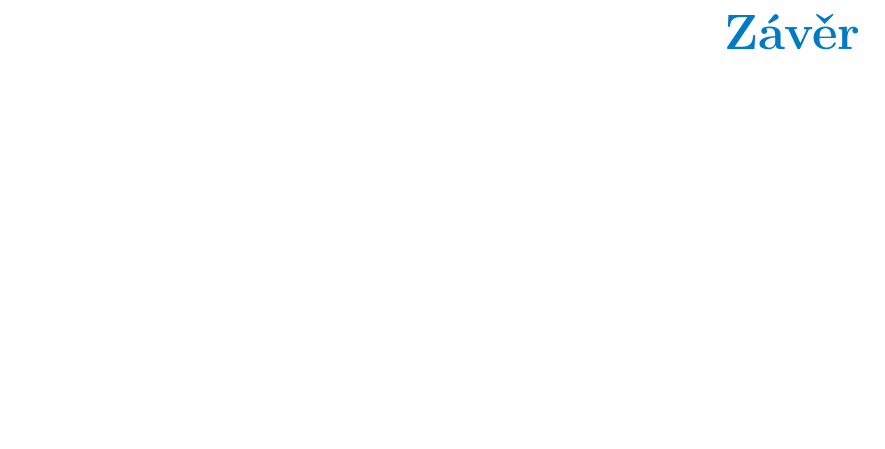
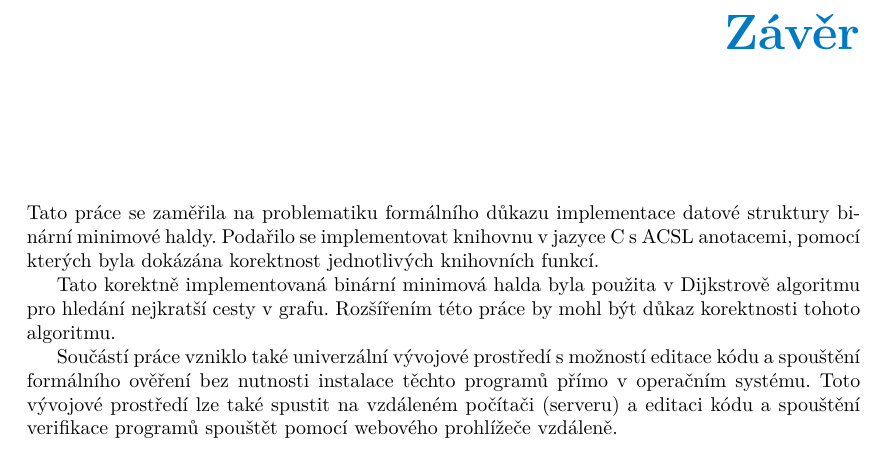
Before and after one commit to zapotocnylubos/bachelor-thesis-text, a LaTeX thesis (ctufit-thesis.tex, which reads text/text.tex): part of page 45 of 49, cut so that both start at the same text, the shorter picture padded with empty space. Compiled offline with pdfLaTeX.

Commit message:
Added basic conclusion

```diff
--- a/text/text.tex
+++ b/text/text.tex
@@ -1020,3 +1020,9 @@ Invarianty cyklu ve výpisu kód \ref{code:HeapBuild} zajišťují haldové uspo
 \addcontentsline{toc}{chapter}{Závěr}
 \markboth{Závěr}{Závěr}
 %---------------------------------------------------------------
+
+Tato práce se zaměřila na problematiku formálního důkazu implementace datové struktury binární minimové haldy. Podařilo se implementovat knihovnu v jazyce C s ACSL anotacemi, pomocí kterých byla dokázána korektnost jednotlivých knihovních funkcí.
+
+Tato korektně implementovaná binární minimová halda byla použita v Dijkstrově algoritmu pro hledání nejkratší cesty v grafu. Rozšířením této práce by mohl být důkaz korektnosti tohoto algoritmu.
+
+Součástí práce vzniklo také univerzální vývojové prostředí s možností editace kódu a spouštění formálního ověření bez nutnosti instalace těchto programů přímo v operačním systému. Toto vývojové prostředí lze také spustit na vzdáleném počítači (serveru) a editaci kódu a spouštění verifikace programů spouštět pomocí webového prohlížeče vzdáleně.
```
